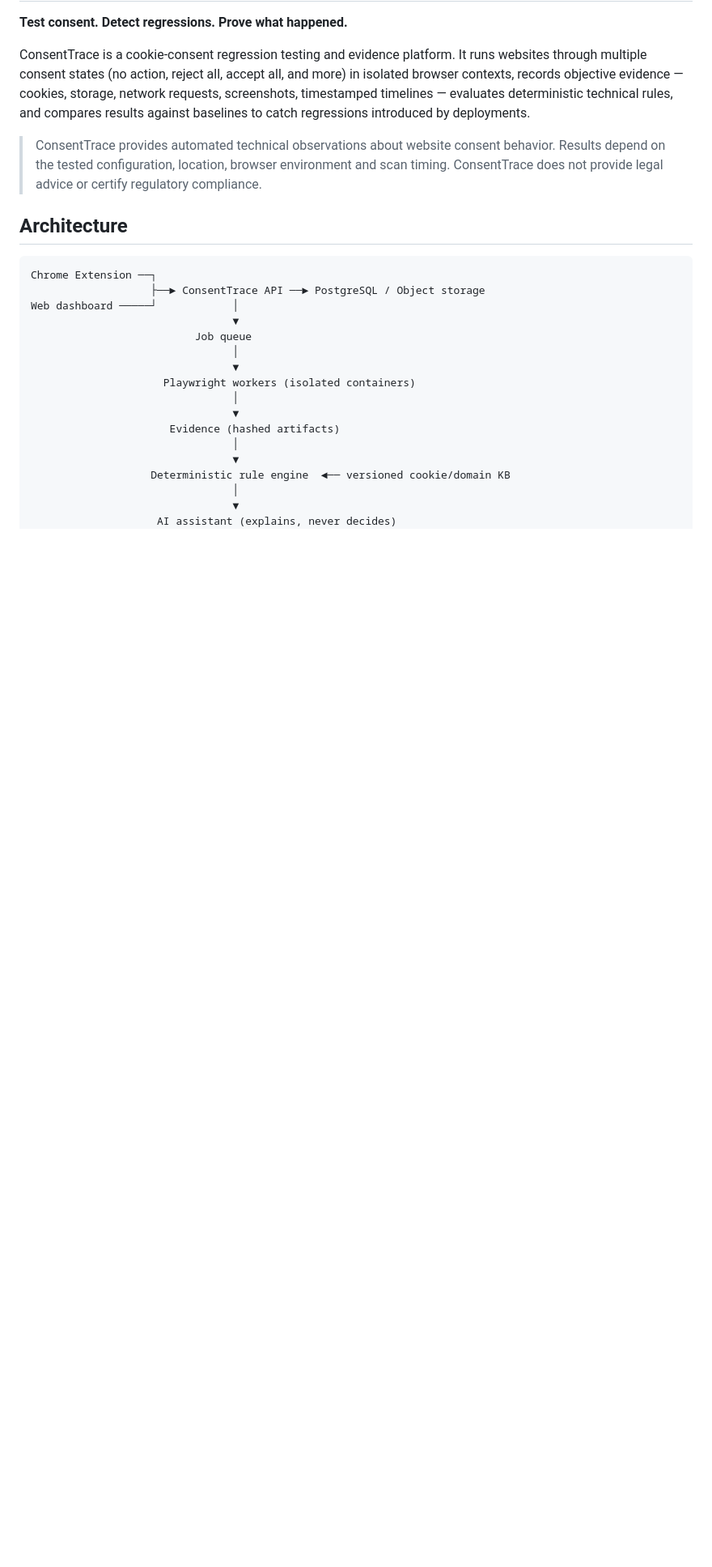
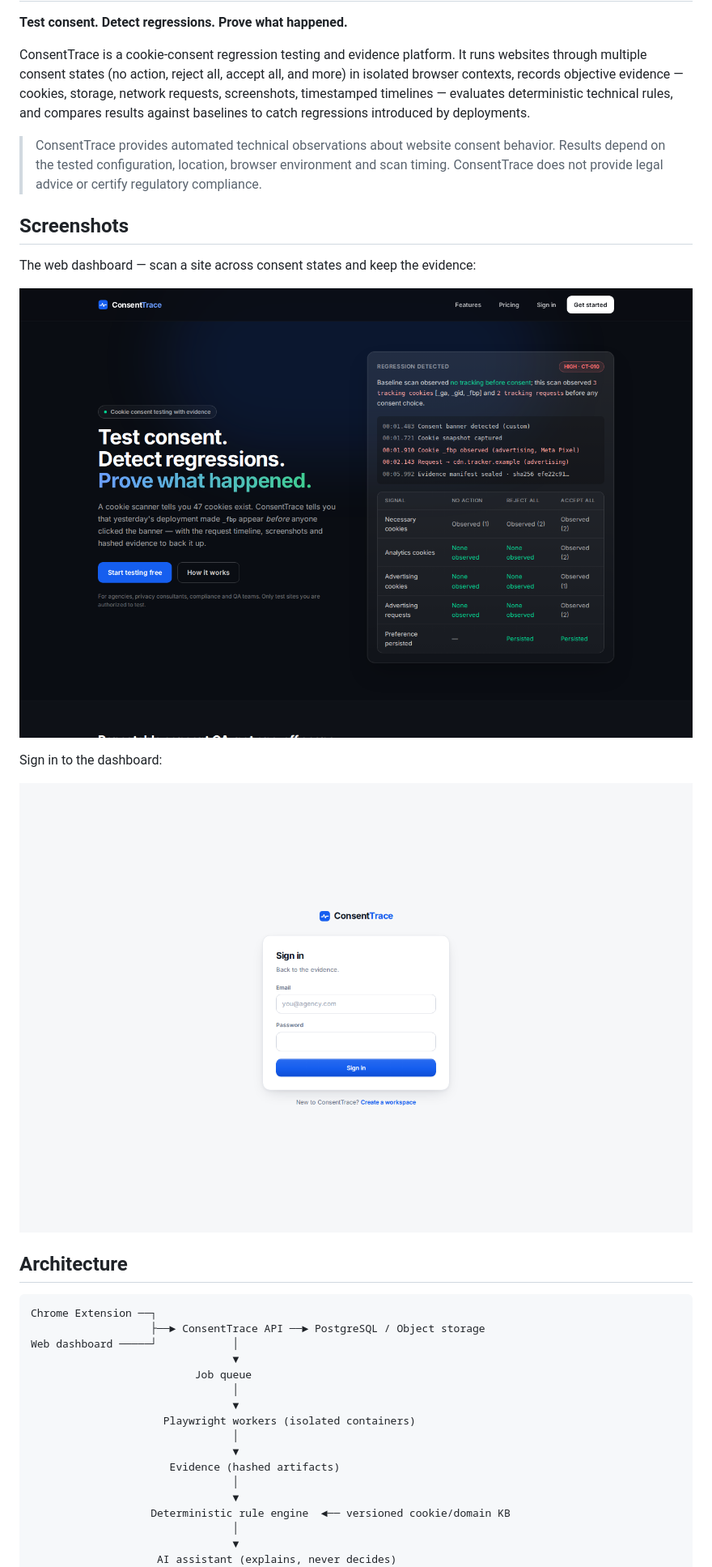
Before and after one commit to MrRandom-0/consenttrace, a Markdown page: README.md, the part around the change. Shown at 81% size. Rendered like a GitHub page; pictures changed too: docs/screenshots/landing.png (added), docs/screenshots/login.png (added); blank space fills up the shorter version.

Commit message:
Add dashboard screenshots to README

```diff
--- a/README.md
+++ b/README.md
@@ -5,6 +5,16 @@
 ConsentTrace is a cookie-consent regression testing and evidence platform. It runs websites through multiple consent states (no action, reject all, accept all, and more) in isolated browser contexts, records objective evidence — cookies, storage, network requests, screenshots, timestamped timelines — evaluates deterministic technical rules, and compares results against baselines to catch regressions introduced by deployments.
 
 > ConsentTrace provides automated technical observations about website consent behavior. Results depend on the tested configuration, location, browser environment and scan timing. ConsentTrace does not provide legal advice or certify regulatory compliance.
+
+## Screenshots
+
+The web dashboard — scan a site across consent states and keep the evidence:
+
+![ConsentTrace web dashboard landing page](docs/screenshots/landing.png)
+
+Sign in to the dashboard:
+
+![ConsentTrace sign-in page](docs/screenshots/login.png)
 
 ## Architecture
 
```
